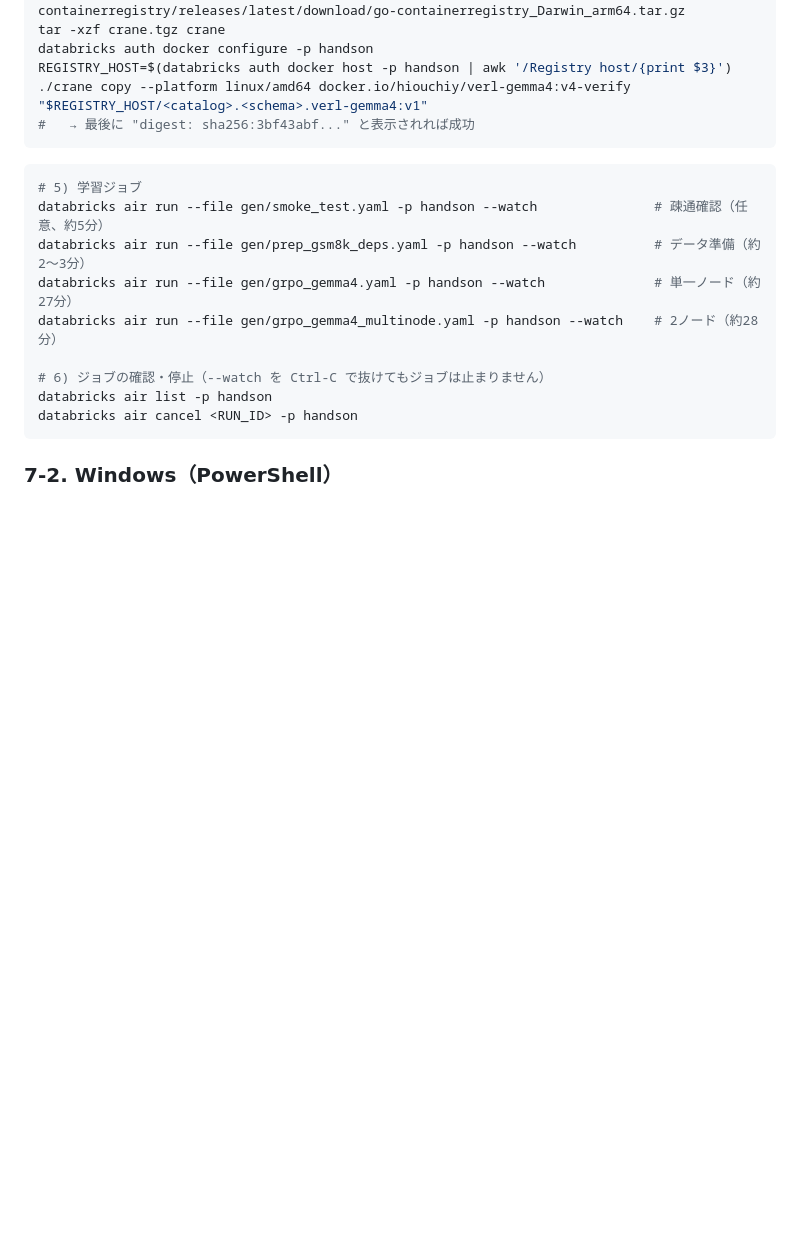
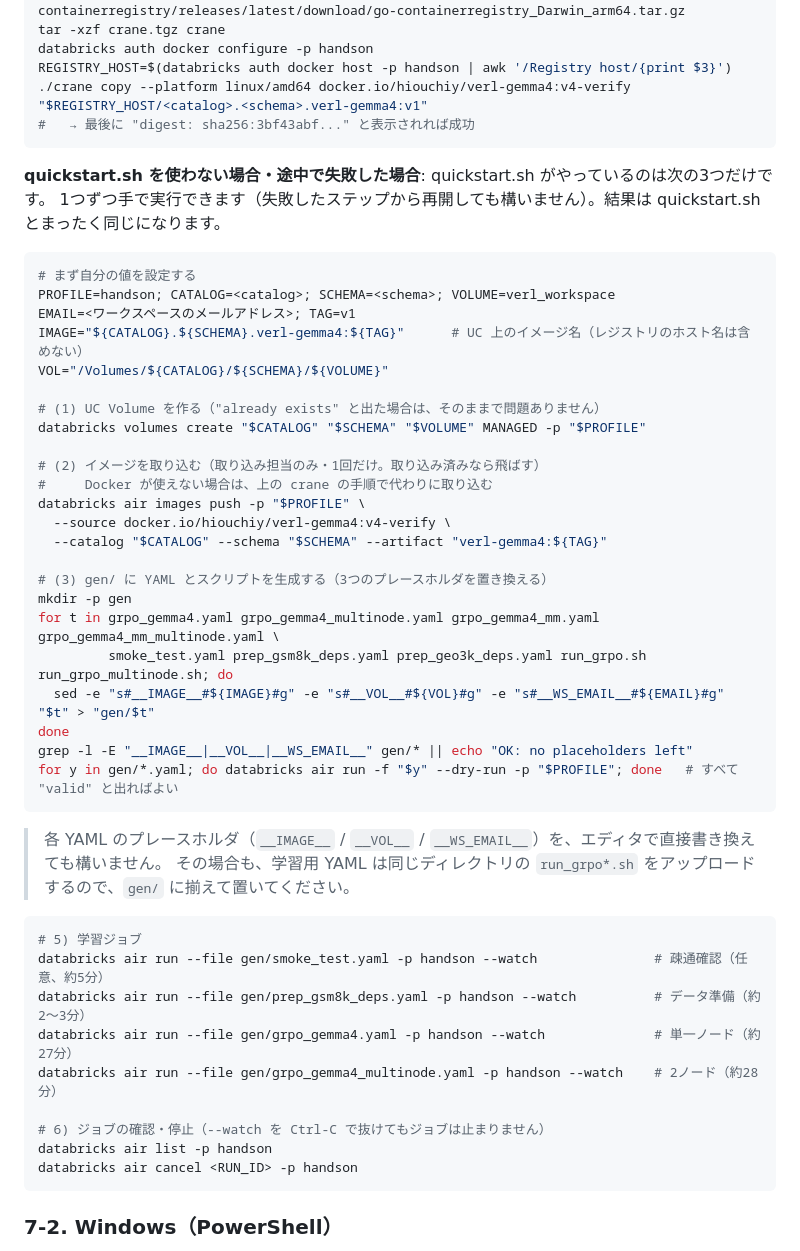
Before and after one commit to hiouchiy/databricks-air-verl-gemma4, a Markdown page: setup.md, the part around the change. Drawn GitHub-style; blank space fills up the shorter version.

````diff
--- a/setup.md
+++ b/setup.md
@@ -505,6 +505,36 @@ REGISTRY_HOST=$(databricks auth docker host -p handson | awk '/Registry host/{pr
 #   → 最後に "digest: sha256:3bf43abf..." と表示されれば成功
 ```
 
+**quickstart.sh を使わない場合・途中で失敗した場合**: quickstart.sh がやっているのは次の3つだけです。
+1つずつ手で実行できます（失敗したステップから再開しても構いません）。結果は quickstart.sh とまったく同じになります。
+```bash
+# まず自分の値を設定する
+PROFILE=handson; CATALOG=<catalog>; SCHEMA=<schema>; VOLUME=verl_workspace
+EMAIL=<ワークスペースのメールアドレス>; TAG=v1
+IMAGE="${CATALOG}.${SCHEMA}.verl-gemma4:${TAG}"      # UC 上のイメージ名（レジストリのホスト名は含めない）
+VOL="/Volumes/${CATALOG}/${SCHEMA}/${VOLUME}"
+
+# (1) UC Volume を作る（"already exists" と出た場合は、そのままで問題ありません）
+databricks volumes create "$CATALOG" "$SCHEMA" "$VOLUME" MANAGED -p "$PROFILE"
+
+# (2) イメージを取り込む（取り込み担当のみ・1回だけ。取り込み済みなら飛ばす）
+#     Docker が使えない場合は、上の crane の手順で代わりに取り込む
+databricks air images push -p "$PROFILE" \
+  --source docker.io/hiouchiy/verl-gemma4:v4-verify \
+  --catalog "$CATALOG" --schema "$SCHEMA" --artifact "verl-gemma4:${TAG}"
+
+# (3) gen/ に YAML とスクリプトを生成する（3つのプレースホルダを置き換える）
+mkdir -p gen
+for t in grpo_gemma4.yaml grpo_gemma4_multinode.yaml grpo_gemma4_mm.yaml grpo_gemma4_mm_multinode.yaml \
+         smoke_test.yaml prep_gsm8k_deps.yaml prep_geo3k_deps.yaml run_grpo.sh run_grpo_multinode.sh; do
+  sed -e "s#__IMAGE__#${IMAGE}#g" -e "s#__VOL__#${VOL}#g" -e "s#__WS_EMAIL__#${EMAIL}#g" "$t" > "gen/$t"
+done
+grep -l -E "__IMAGE__|__VOL__|__WS_EMAIL__" gen/* || echo "OK: no placeholders left"
+for y in gen/*.yaml; do databricks air run -f "$y" --dry-run -p "$PROFILE"; done   # すべて "valid" と出ればよい
+```
+> 各 YAML のプレースホルダ（`__IMAGE__` / `__VOL__` / `__WS_EMAIL__`）を、エディタで直接書き換えても構いません。
+> その場合も、学習用 YAML は同じディレクトリの `run_grpo*.sh` をアップロードするので、`gen/` に揃えて置いてください。
+
 ```bash
 # 5) 学習ジョブ
 databricks air run --file gen/smoke_test.yaml -p handson --watch               # 疎通確認（任意、約5分）
````
Also changed, not shown: README.md (+55 -13 lines).
